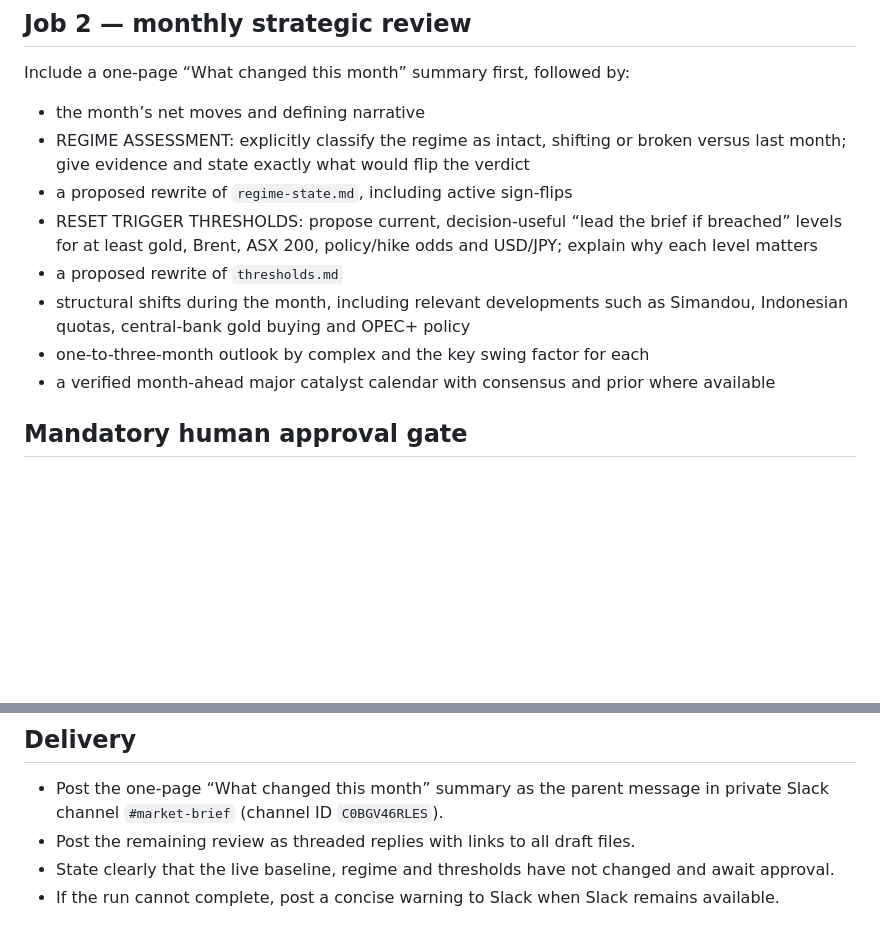
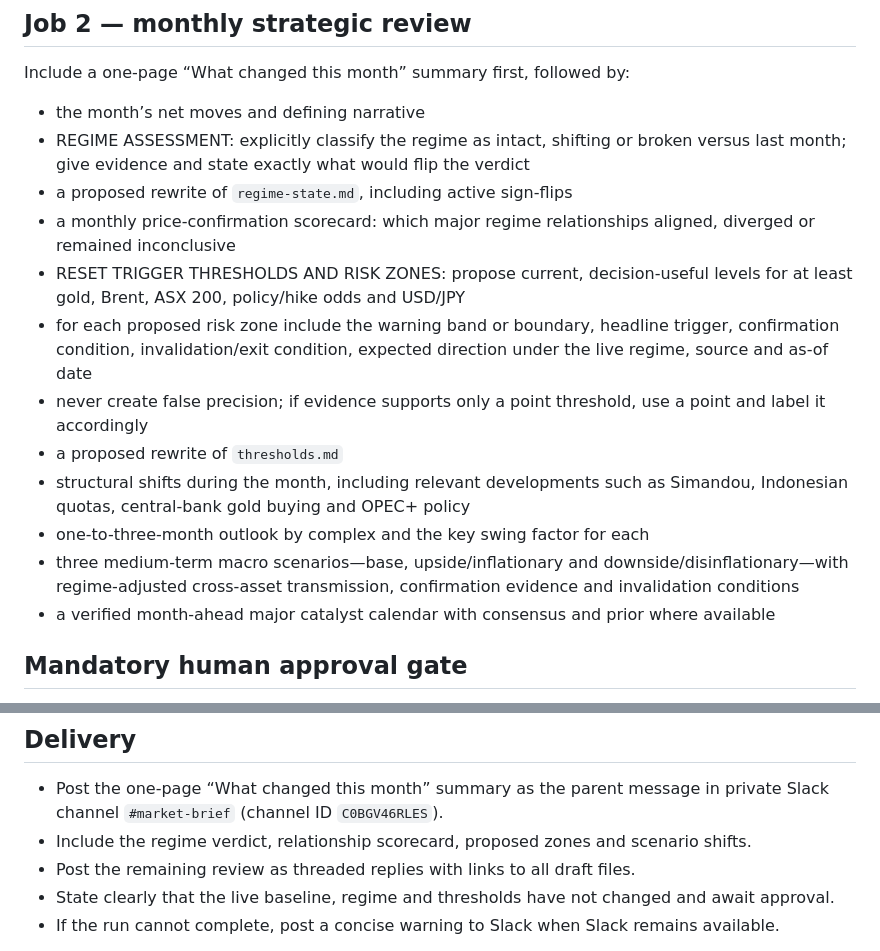
Before and after one commit to TheDiamondDealer/market-brief, a Markdown page: prompts/monthly.md, 2 parts joined by grey strips. Drawn GitHub-style; blank space fills up the shorter version.

Commit message:
Add risk-zone and scenario maintenance to monthly refresh

```diff
--- a/prompts/monthly.md
+++ b/prompts/monthly.md
@@ -38,10 +38,14 @@ Include a one-page “What changed this month” summary first, followed by:
 - the month’s net moves and defining narrative
 - REGIME ASSESSMENT: explicitly classify the regime as intact, shifting or broken versus last month; give evidence and state exactly what would flip the verdict
 - a proposed rewrite of `regime-state.md`, including active sign-flips
-- RESET TRIGGER THRESHOLDS: propose current, decision-useful “lead the brief if breached” levels for at least gold, Brent, ASX 200, policy/hike odds and USD/JPY; explain why each level matters
+- a monthly price-confirmation scorecard: which major regime relationships aligned, diverged or remained inconclusive
+- RESET TRIGGER THRESHOLDS AND RISK ZONES: propose current, decision-useful levels for at least gold, Brent, ASX 200, policy/hike odds and USD/JPY
+- for each proposed risk zone include the warning band or boundary, headline trigger, confirmation condition, invalidation/exit condition, expected direction under the live regime, source and as-of date
+- never create false precision; if evidence supports only a point threshold, use a point and label it accordingly
 - a proposed rewrite of `thresholds.md`
 - structural shifts during the month, including relevant developments such as Simandou, Indonesian quotas, central-bank gold buying and OPEC+ policy
 - one-to-three-month outlook by complex and the key swing factor for each
+- three medium-term macro scenarios—base, upside/inflationary and downside/disinflationary—with regime-adjusted cross-asset transmission, confirmation evidence and invalidation conditions
 - a verified month-ahead major catalyst calendar with consensus and prior where available
 
 ## Mandatory human approval gate
@@ -60,6 +64,7 @@ Clearly label every draft as awaiting human approval. The live files may only be
 ## Delivery
 
 - Post the one-page “What changed this month” summary as the parent message in private Slack channel `#market-brief` (channel ID `C0BGV46RLES`).
+- Include the regime verdict, relationship scorecard, proposed zones and scenario shifts.
 - Post the remaining review as threaded replies with links to all draft files.
 - State clearly that the live baseline, regime and thresholds have not changed and await approval.
 - If the run cannot complete, post a concise warning to Slack when Slack remains available.
```
